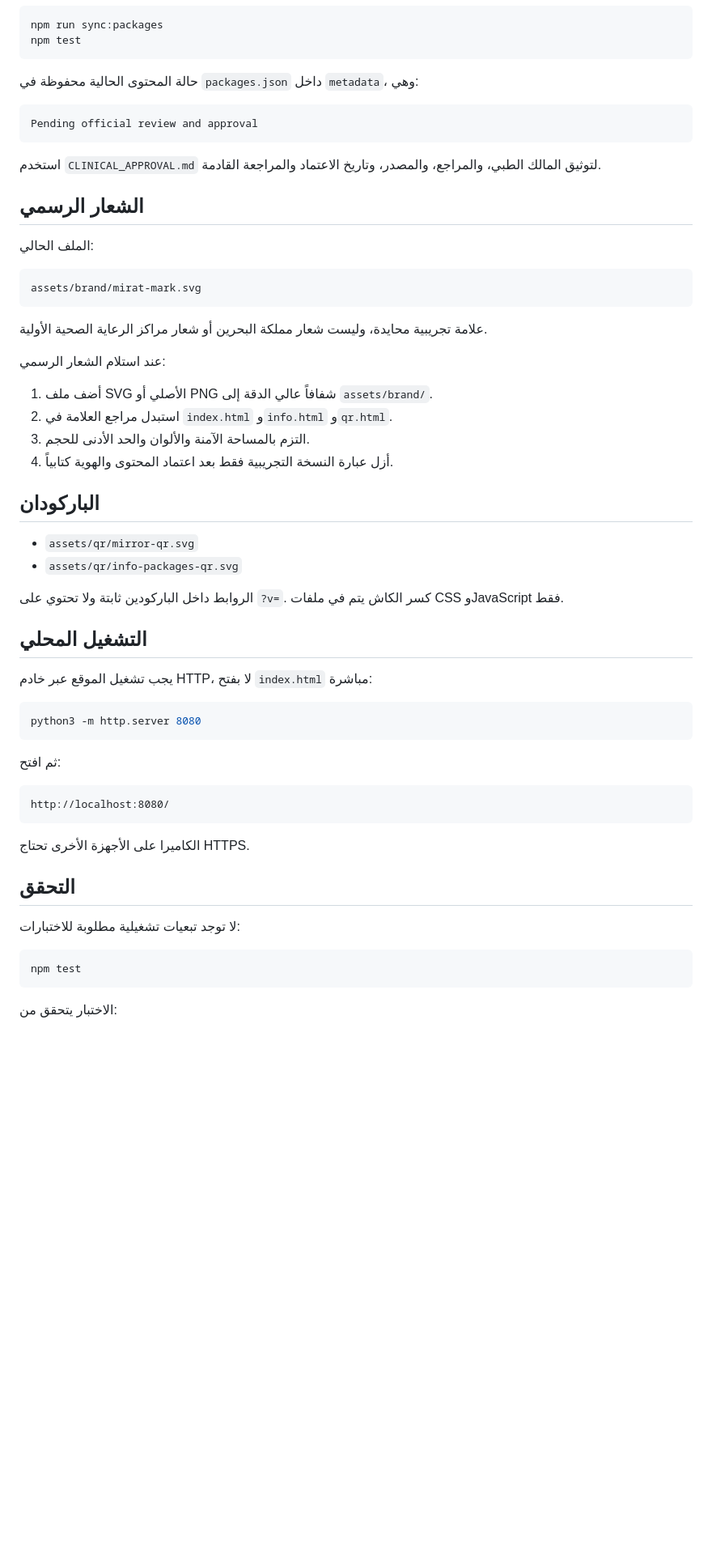
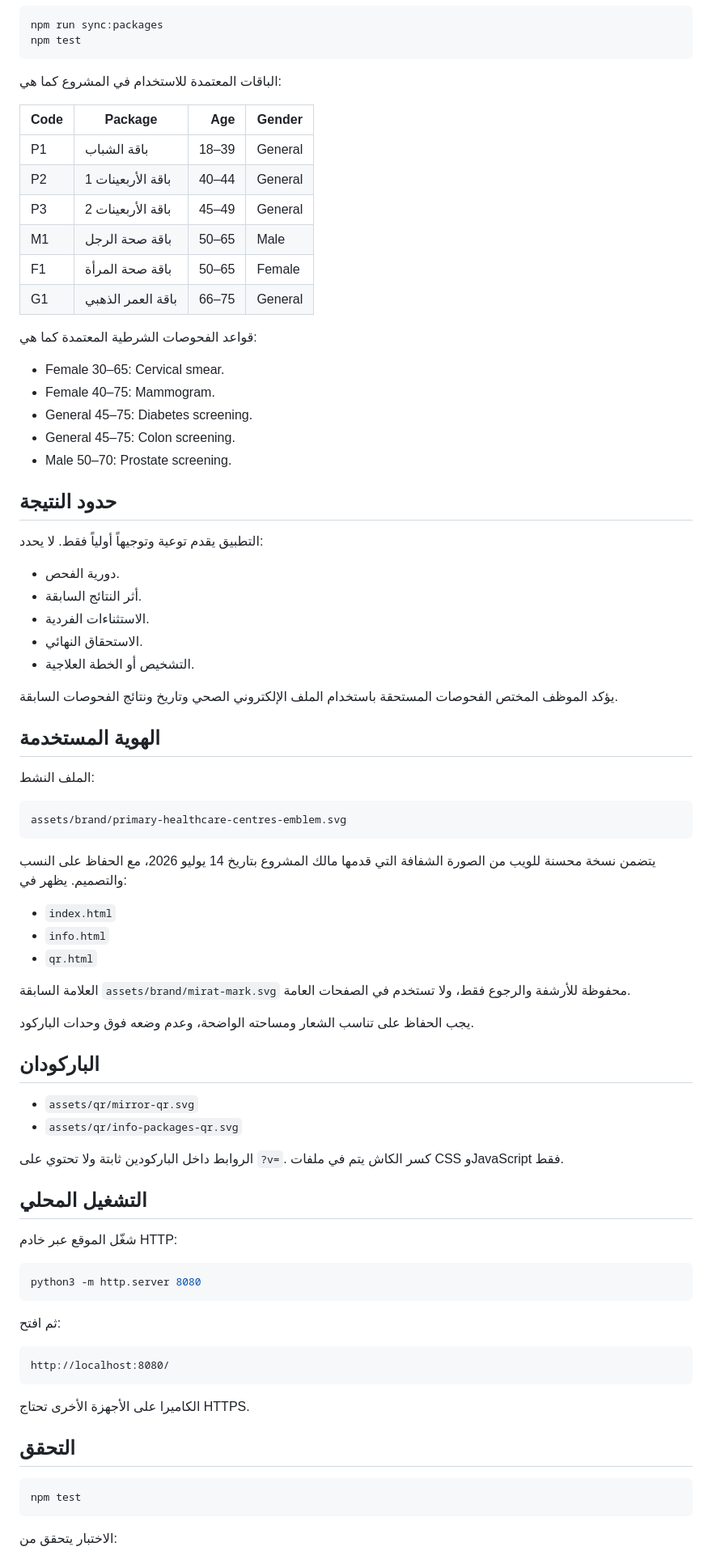
Before and after one commit to aaaalmahdi/mirat-alitminan, a Markdown page: README.md, the part around one of its changes. Shown at 81% size. GitHub-like rendering; blank space fills up the shorter version.

````diff
--- a/README.md
+++ b/README.md
@@ -62,30 +74,54 @@ npm run sync:packages
 npm test
 ```
 
-حالة المحتوى الحالية محفوظة في `packages.json` داخل `metadata`، وهي:
+الباقات المعتمدة للاستخدام في المشروع كما هي:
+
+| Code | Package | Age | Gender |
+|---|---|---:|---|
+| P1 | باقة الشباب | 18–39 | General |
+| P2 | باقة الأربعينات 1 | 40–44 | General |
+| P3 | باقة الأربعينات 2 | 45–49 | General |
+| M1 | باقة صحة الرجل | 50–65 | Male |
+| F1 | باقة صحة المرأة | 50–65 | Female |
+| G1 | باقة العمر الذهبي | 66–75 | General |
+
+قواعد الفحوصات الشرطية المعتمدة كما هي:
+
+- Female 30–65: Cervical smear.
+- Female 40–75: Mammogram.
+- General 45–75: Diabetes screening.
+- General 45–75: Colon screening.
+- Male 50–70: Prostate screening.
+
+## حدود النتيجة
+
+التطبيق يقدم توعية وتوجيهاً أولياً فقط. لا يحدد:
+
+- دورية الفحص.
+- أثر النتائج السابقة.
+- الاستثناءات الفردية.
+- الاستحقاق النهائي.
+- التشخيص أو الخطة العلاجية.
+
+يؤكد الموظف المختص الفحوصات المستحقة باستخدام الملف الإلكتروني الصحي وتاريخ ونتائج الفحوصات السابقة.
+
+## الهوية المستخدمة
+
+الملف النشط:
 
 ```text
-Pending official review and approval
+assets/brand/primary-healthcare-centres-emblem.svg
 ```
 
-استخدم `CLINICAL_APPROVAL.md` لتوثيق المالك الطبي، والمراجع، والمصدر، وتاريخ الاعتماد والمراجعة القادمة.
+يتضمن نسخة محسنة للويب من الصورة الشفافة التي قدمها مالك المشروع بتاريخ 14 يوليو 2026، مع الحفاظ على النسب والتصميم. يظهر في:
 
-## الشعار الرسمي
+- `index.html`
+- `info.html`
+- `qr.html`
 
-الملف الحالي:
+العلامة السابقة `assets/brand/mirat-mark.svg` محفوظة للأرشفة والرجوع فقط، ولا تستخدم في الصفحات العامة.
 
-```text
-assets/brand/mirat-mark.svg
-```
-
-علامة تجريبية محايدة، وليست شعار مملكة البحرين أو شعار مراكز الرعاية الصحية الأولية.
-
-عند استلام الشعار الرسمي:
-
-1. أضف ملف SVG الأصلي أو PNG شفافاً عالي الدقة إلى `assets/brand/`.
-2. استبدل مراجع العلامة في `index.html` و`info.html` و`qr.html`.
-3. التزم بالمساحة الآمنة والألوان والحد الأدنى للحجم.
-4. أزل عبارة النسخة التجريبية فقط بعد اعتماد المحتوى والهوية كتابياً.
+يجب الحفاظ على تناسب الشعار ومساحته الواضحة، وعدم وضعه فوق وحدات الباركود.
 
 ## الباركودان
 
@@ -96,7 +132,7 @@ assets/brand/mirat-mark.svg
 
 ## التشغيل المحلي
 
-يجب تشغيل الموقع عبر خادم HTTP، لا بفتح `index.html` مباشرة:
+شغّل الموقع عبر خادم HTTP:
 
 ```bash
 python3 -m http.server 8080
@@ -112,8 +148,6 @@ http://localhost:8080/
 
 ## التحقق
 
-لا توجد تبعيات تشغيلية مطلوبة للاختبارات:
-
 ```bash
 npm test
 ```
````
Also changed, not shown: other parts of README.md (+38 -27 lines).
